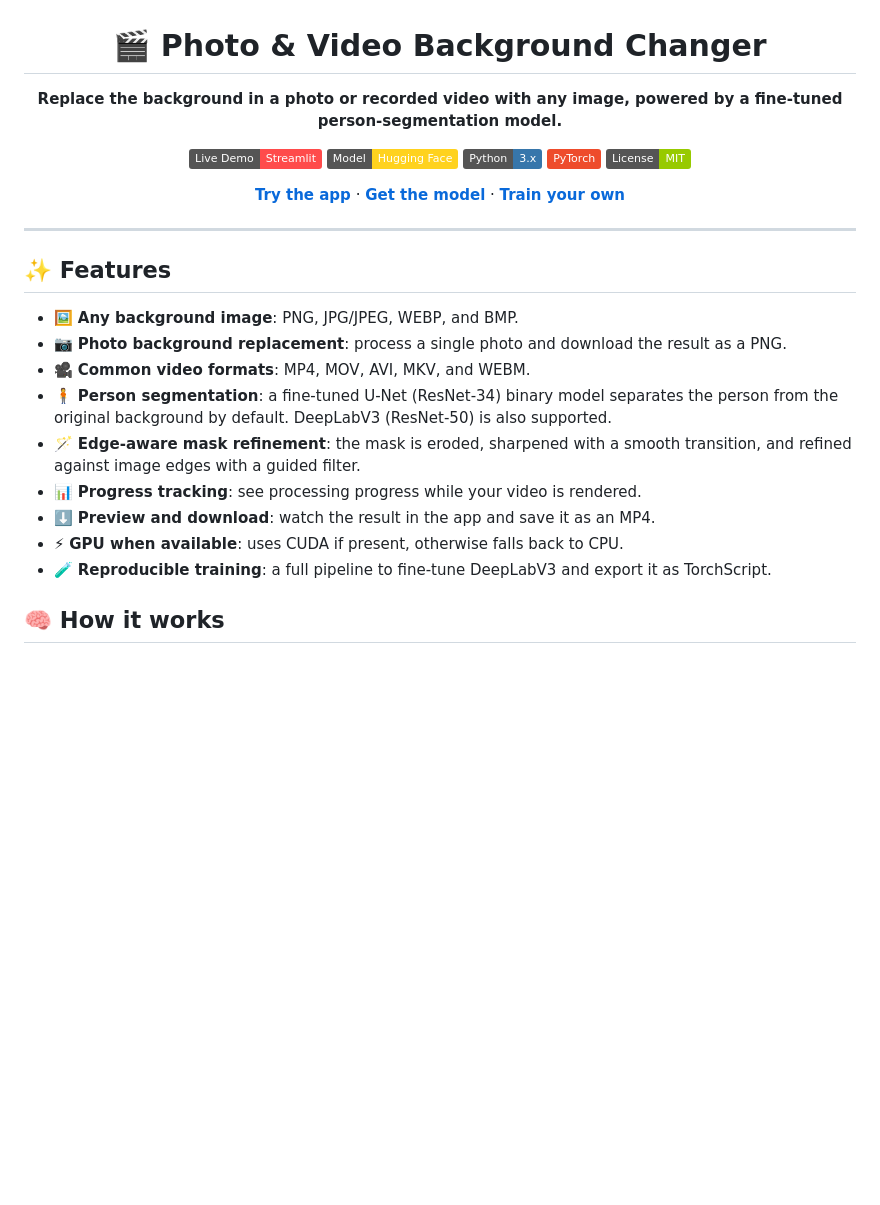
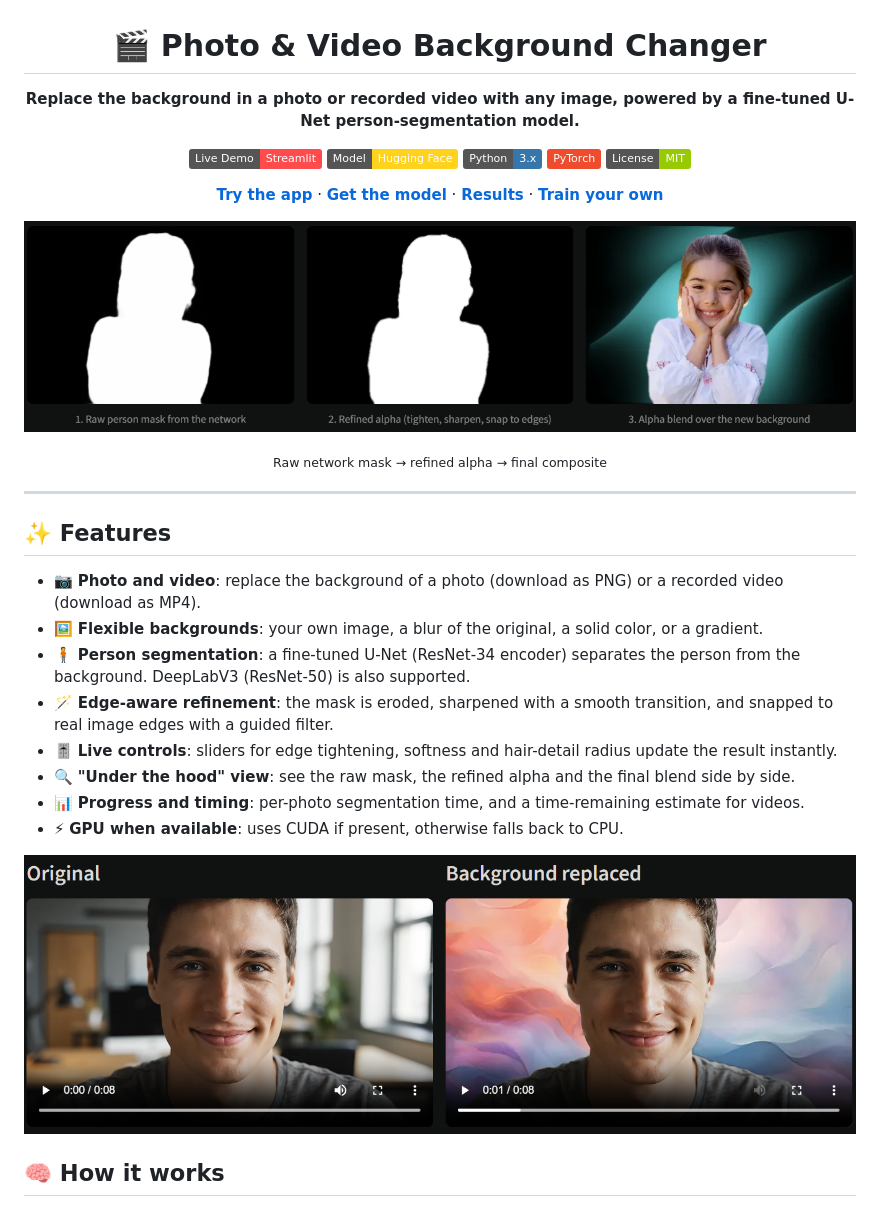
Before and after one commit to Rufaida-Kassem/background_changer, a Markdown page: README.md, the part around one of its changes. GitHub-like rendering; pictures changed too: assets/demo_pipeline.png (added), assets/demo_video.png (added); badges without logos; blank space fills up the shorter version.

Commit message:
Update README for clarity on U-Net model; add demo images for pipeline and video processing

```diff
--- a/README.md
+++ b/README.md
@@ -2,6 +2,6 @@
 
 # 🎬 Photo & Video Background Changer
 
-**Replace the background in a photo or recorded video with any image, powered by a fine-tuned person-segmentation model.**
+**Replace the background in a photo or recorded video with any image, powered by a fine-tuned U-Net person-segmentation model.**
 
 [![Live Demo](https://img.shields.io/badge/Live%20Demo-Streamlit-FF4B4B?logo=streamlit&logoColor=white)](https://background-changer.streamlit.app/)
@@ -10,27 +10,31 @@
 [![PyTorch](https://img.shields.io/badge/PyTorch-EE4C2C?logo=pytorch&logoColor=white)](https://pytorch.org/)
 [![License: MIT](https://img.shields.io/badge/License-MIT-green.svg)](LICENSE)
 
-[**Try the app**](https://background-changer.streamlit.app/) · [**Get the model**](https://huggingface.co/rufaidakassem/deeplabv3_background_segmentation) · [**Train your own**](#-train-the-segmentation-model)
+[**Try the app**](https://background-changer.streamlit.app/) · [**Get the model**](https://huggingface.co/rufaidakassem/unet_background_segmentation) · [**Results**](#-results) · [**Train your own**](#-train-the-segmentation-model)
 
 </div>
 
-<!-- Add a demo GIF or before/after screenshot here, for example:
-<p align="center"><img src="assets/demo.gif" width="700" alt="Demo"></p>
--->
+<p align="center">
+  <img src="assets/demo_pipeline.png" width="900" alt="Raw mask, refined alpha and final result">
+</p>
+<p align="center"><sub>Raw network mask → refined alpha → final composite</sub></p>
 
 ---
 
 ## ✨ Features
 
-- 🖼️ **Any background image**: PNG, JPG/JPEG, WEBP, and BMP.
-- 📷 **Photo background replacement**: process a single photo and download the result as a PNG.
-- 🎥 **Common video formats**: MP4, MOV, AVI, MKV, and WEBM.
-- 🧍 **Person segmentation**: a fine-tuned U-Net (ResNet-34) binary model separates the person from the original background by default. DeepLabV3 (ResNet-50) is also supported.
-- 🪄 **Edge-aware mask refinement**: the mask is eroded, sharpened with a smooth transition, and refined against image edges with a guided filter.
-- 📊 **Progress tracking**: see processing progress while your video is rendered.
-- ⬇️ **Preview and download**: watch the result in the app and save it as an MP4.
+- 📷 **Photo and video**: replace the background of a photo (download as PNG) or a recorded video (download as MP4).
+- 🖼️ **Flexible backgrounds**: your own image, a blur of the original, a solid color, or a gradient.
+- 🧍 **Person segmentation**: a fine-tuned U-Net (ResNet-34 encoder) separates the person from the background. DeepLabV3 (ResNet-50) is also supported.
+- 🪄 **Edge-aware refinement**: the mask is eroded, sharpened with a smooth transition, and snapped to real image edges with a guided filter.
+- 🎚️ **Live controls**: sliders for edge tightening, softness and hair-detail radius update the result instantly.
+- 🔍 **"Under the hood" view**: see the raw mask, the refined alpha and the final blend side by side.
+- 📊 **Progress and timing**: per-photo segmentation time, and a time-remaining estimate for videos.
 - ⚡ **GPU when available**: uses CUDA if present, otherwise falls back to CPU.
-- 🧪 **Reproducible training**: a full pipeline to fine-tune DeepLabV3 and export it as TorchScript.
+
+<p align="center">
+  <img src="assets/demo_video.png" width="900" alt="Original and processed video side by side">
+</p>
 
 ## 🧠 How it works
 
```
Also changed, not shown: other parts of README.md (+57 -51 lines).
